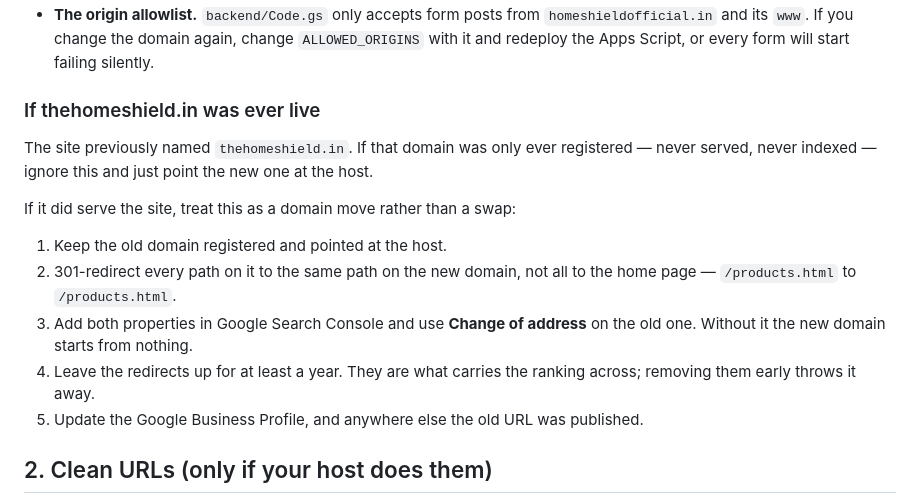
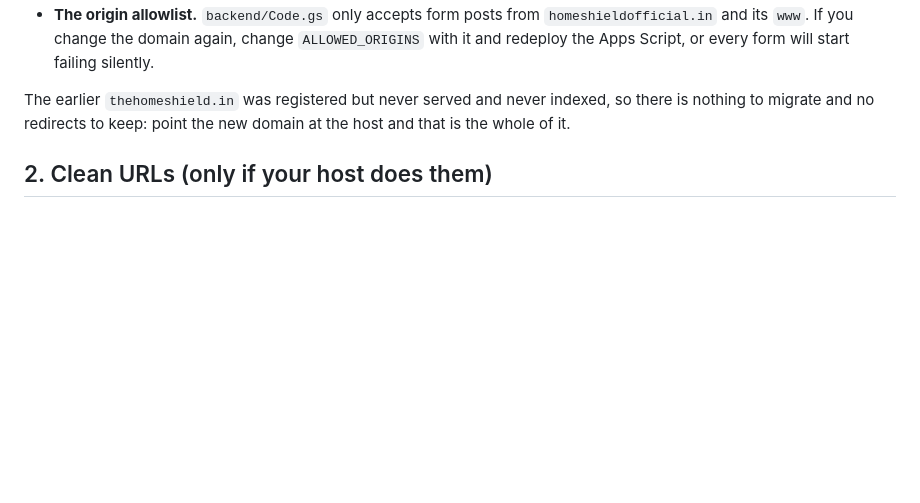
Before and after one commit to adi8yaa30/home-shield, a Markdown page: DEPLOY.md, the part around the change. Drawn GitHub-style; blank space fills up the shorter version.

Commit message:
Drop the domain-migration steps — there is nothing to migrate
thehomeshield.in was registered but never served and never indexed, so
the per-path 301s and the Search Console change of address do not apply.
Replaced with a line saying so, to save the next reader working out
whether they are owed any redirects.

Co-Authored-By: Claude Opus 5 <noreply@anthropic.com>

```diff
--- a/DEPLOY.md
+++ b/DEPLOY.md
@@ -17,23 +17,9 @@ Three things to line up when DNS is configured:
   `ALLOWED_ORIGINS` with it and redeploy the Apps Script, or every form will
   start failing silently.
 
-### If thehomeshield.in was ever live
-
-The site previously named `thehomeshield.in`. If that domain was only ever
-registered — never served, never indexed — ignore this and just point the new
-one at the host.
-
-If it did serve the site, treat this as a domain move rather than a swap:
-
-1. Keep the old domain registered and pointed at the host.
-2. 301-redirect every path on it to the same path on the new domain, not all
-   to the home page — `/products.html` to `/products.html`.
-3. Add both properties in Google Search Console and use **Change of address**
-   on the old one. Without it the new domain starts from nothing.
-4. Leave the redirects up for at least a year. They are what carries the
-   ranking across; removing them early throws it away.
-5. Update the Google Business Profile, and anywhere else the old URL was
-   published.
+The earlier `thehomeshield.in` was registered but never served and never
+indexed, so there is nothing to migrate and no redirects to keep: point the new
+domain at the host and that is the whole of it.
 
 ## 2. Clean URLs (only if your host does them)
 
```
